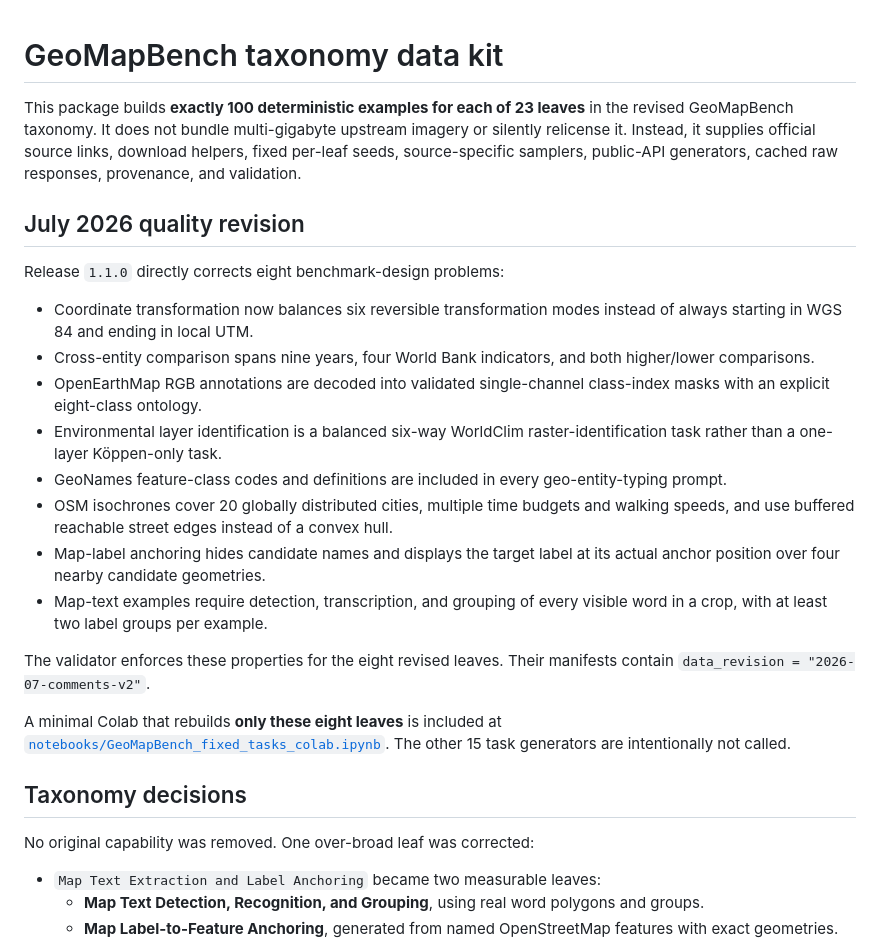
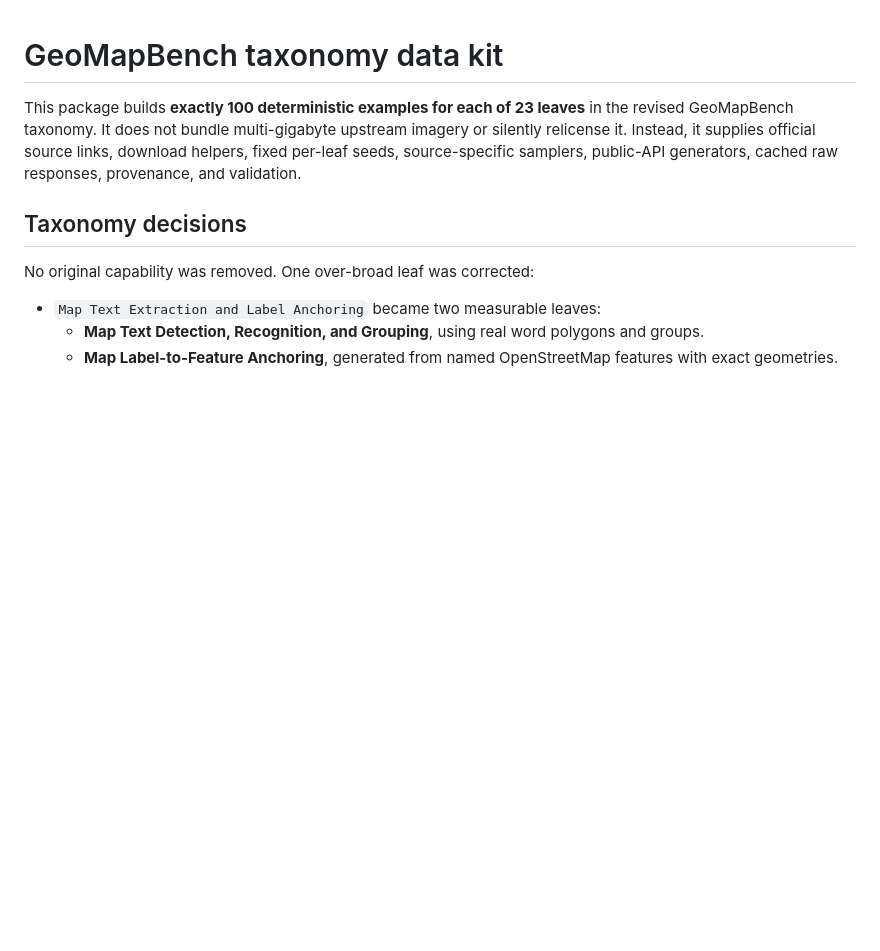
Before and after one commit to asalmeskin/GeoMapBench, a Markdown page: README.md, the part around the change. GitHub-like rendering; blank space fills up the shorter version.

Commit message:
Remove July 2026 quality revision details from README
Removed details about the July 2026 quality revision and its corrections from the README.

```diff
--- a/README.md
+++ b/README.md
@@ -1,23 +1,6 @@
 # GeoMapBench taxonomy data kit
 
 This package builds **exactly 100 deterministic examples for each of 23 leaves** in the revised GeoMapBench taxonomy. It does not bundle multi-gigabyte upstream imagery or silently relicense it. Instead, it supplies official source links, download helpers, fixed per-leaf seeds, source-specific samplers, public-API generators, cached raw responses, provenance, and validation.
-
-## July 2026 quality revision
-
-Release `1.1.0` directly corrects eight benchmark-design problems:
-
-- Coordinate transformation now balances six reversible transformation modes instead of always starting in WGS 84 and ending in local UTM.
-- Cross-entity comparison spans nine years, four World Bank indicators, and both higher/lower comparisons.
-- OpenEarthMap RGB annotations are decoded into validated single-channel class-index masks with an explicit eight-class ontology.
-- Environmental layer identification is a balanced six-way WorldClim raster-identification task rather than a one-layer Köppen-only task.
-- GeoNames feature-class codes and definitions are included in every geo-entity-typing prompt.
-- OSM isochrones cover 20 globally distributed cities, multiple time budgets and walking speeds, and use buffered reachable street edges instead of a convex hull.
-- Map-label anchoring hides candidate names and displays the target label at its actual anchor position over four nearby candidate geometries.
-- Map-text examples require detection, transcription, and grouping of every visible word in a crop, with at least two label groups per example.
-
-The validator enforces these properties for the eight revised leaves. Their manifests contain `data_revision = "2026-07-comments-v2"`.
-
-A minimal Colab that rebuilds **only these eight leaves** is included at [`notebooks/GeoMapBench_fixed_tasks_colab.ipynb`](notebooks/GeoMapBench_fixed_tasks_colab.ipynb). The other 15 task generators are intentionally not called.
 
 ## Taxonomy decisions
 
```
